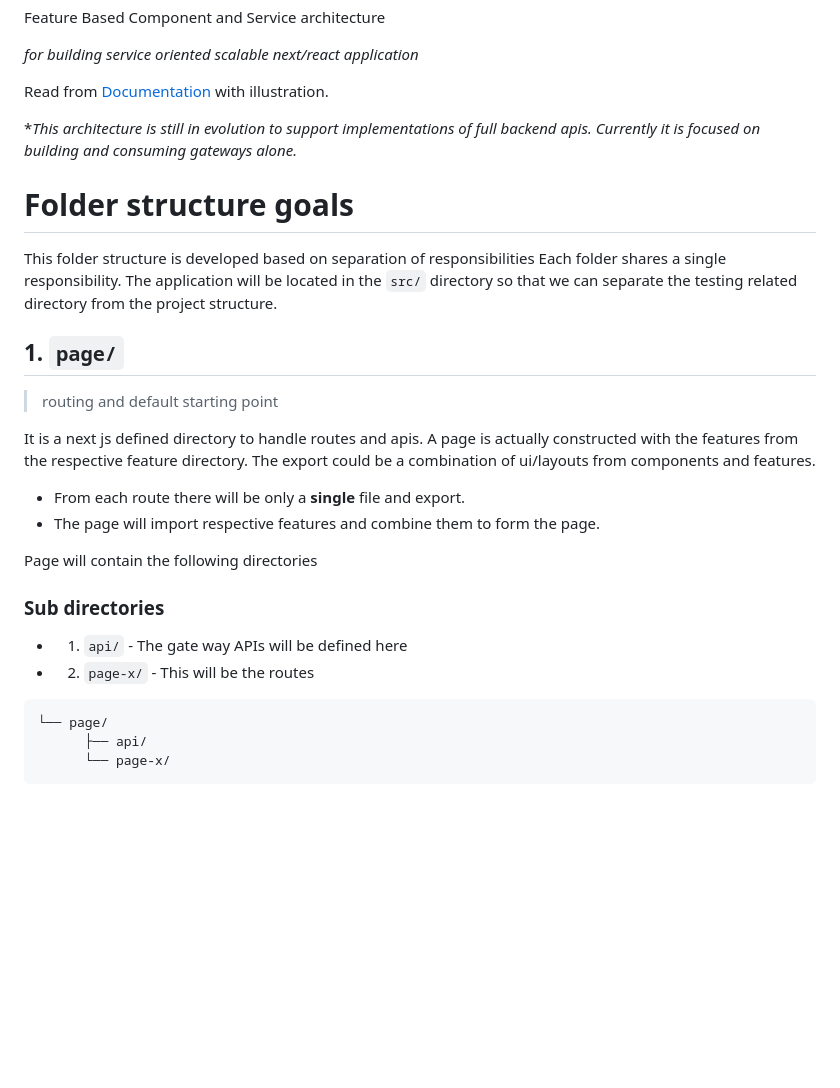
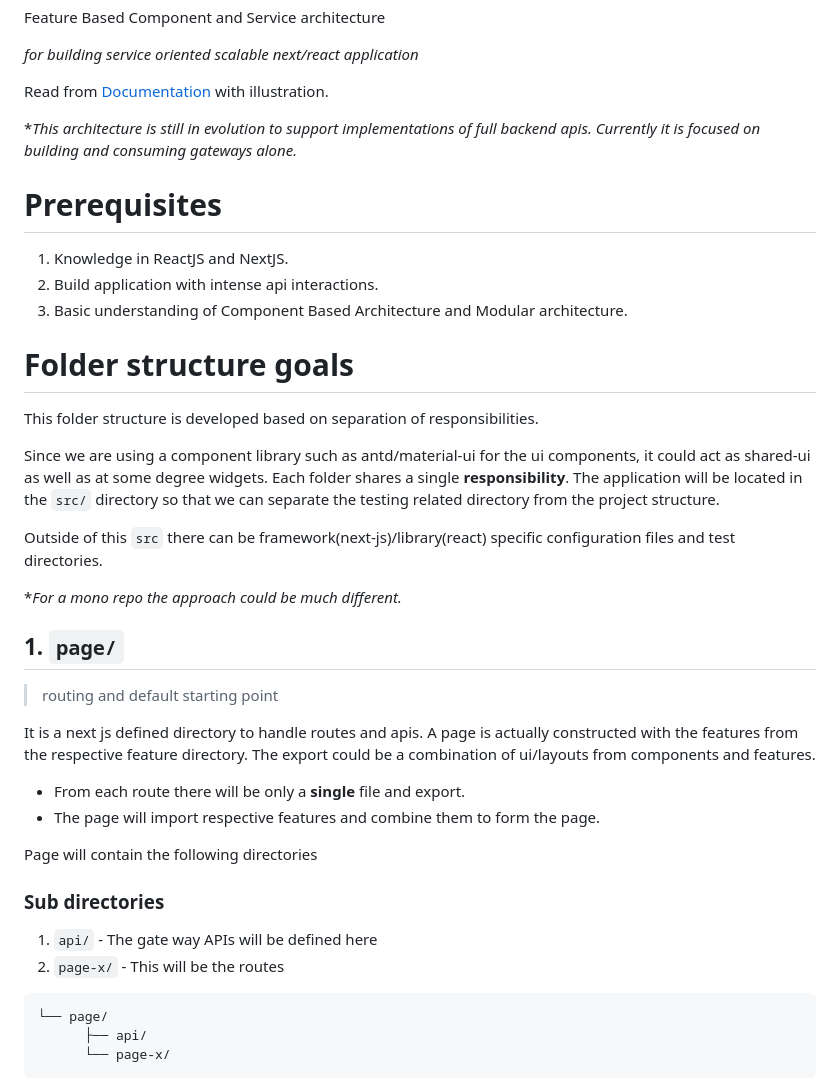
Before and after one commit to anandubabu-kr/fbcs-architecture, a Markdown page: README.md, the part around the change. GitHub-like rendering; blank space fills up the shorter version.

````diff
--- a/README.md
+++ b/README.md
@@ -8,10 +8,22 @@ Read from [Documentation](https://fbcs-architecture.netlify.app/) with illustrat
 
 \*_This architecture is still in evolution to support implementations of full backend apis. Currently it is focused on building and consuming gateways alone._
 
+# Prerequisites
+
+1. Knowledge in ReactJS and NextJS.
+2. Build application with intense api interactions.
+3. Basic understanding of Component Based Architecture and Modular architecture.
+
 # Folder structure goals
 
-This folder structure is developed based on separation of responsibilities
-Each folder shares a single responsibility. The application will be located in the `src/` directory so that we can separate the testing related directory from the project structure.
+This folder structure is developed based on separation of responsibilities.
+
+Since we are using a component library such as antd/material-ui for the ui components, it could act as shared-ui as well as at some degree widgets.
+Each folder shares a single **responsibility**. The application will be located in the `src/` directory so that we can separate the testing related directory from the project structure.
+
+Outside of this `src` there can be framework(next-js)/library(react) specific configuration files and test directories.
+
+\*_For a mono repo the approach could be much different._
 
 ## 1. `page/`
 
@@ -26,8 +38,8 @@ Page will contain the following directories
 
 ### Sub directories
 
-- 1. `api/` - The gate way APIs will be defined here
-- 2. `page-x/` - This will be the routes
+1. `api/` - The gate way APIs will be defined here
+2. `page-x/` - This will be the routes
 
 ```
 └── page/
````
